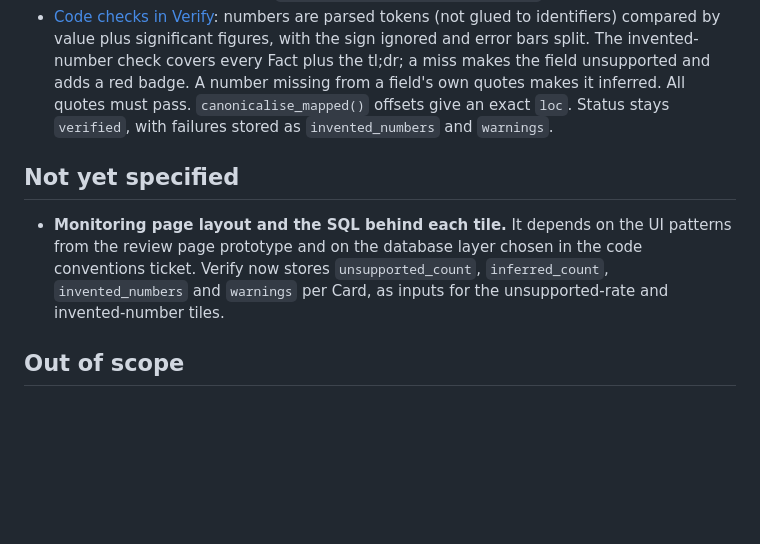
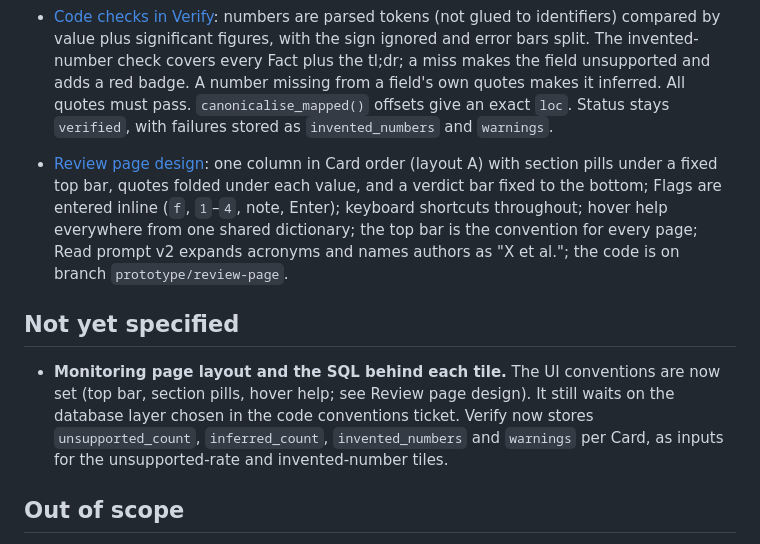
Before and after one commit to sortigoza/phy-agent-platform, a Markdown page: .scratch/m0/map.md, the part around the change. Rendered like a GitHub page; blank space fills up the shorter version.

```diff
--- a/.scratch/m0/map.md
+++ b/.scratch/m0/map.md
@@ -24,9 +24,11 @@ Every M0 build decision is locked, and M0 (SPEC §3) is cut into ordered, vertic
 - [Card schema v1 and Read prompt v1](issues/04-card-schema-and-read-prompt-prototype.md): `CardDraft` (model output, quotes before value) plus a stored `Card`; the model marks `inferred`; opinions sit in one `opinion` block; soft list caps; `{{name}}` prompt placeholders; Read stays at `medium` effort. One real call cost $0.098 (27k in, 3k out) and surfaced a per-field number-grounding gap, now a Verify check; the code is on branch `prototype/card-schema-read-prompt`.
 - [Code checks in Verify](issues/06-verify-code-checks.md): numbers are parsed tokens (not glued to identifiers) compared by value plus significant figures, with the sign ignored and error bars split. The invented-number check covers every Fact plus the tl;dr; a miss makes the field unsupported and adds a red badge. A number missing from a field's own quotes makes it inferred. All quotes must pass. `canonicalise_mapped()` offsets give an exact `loc`. Status stays `verified`, with failures stored as `invented_numbers` and `warnings`.
 
+- [Review page design](issues/05-review-page-prototype.md): one column in Card order (layout A) with section pills under a fixed top bar, quotes folded under each value, and a verdict bar fixed to the bottom; Flags are entered inline (`f`, `1`–`4`, note, Enter); keyboard shortcuts throughout; hover help everywhere from one shared dictionary; the top bar is the convention for every page; Read prompt v2 expands acronyms and names authors as "X et al."; the code is on branch `prototype/review-page`.
+
 ## Not yet specified
 
-- **Monitoring page layout and the SQL behind each tile.** It depends on the UI patterns from the review page prototype and on the database layer chosen in the code conventions ticket. Verify now stores `unsupported_count`, `inferred_count`, `invented_numbers` and `warnings` per Card, as inputs for the unsupported-rate and invented-number tiles.
+- **Monitoring page layout and the SQL behind each tile.** The UI conventions are now set (top bar, section pills, hover help; see Review page design). It still waits on the database layer chosen in the code conventions ticket. Verify now stores `unsupported_count`, `inferred_count`, `invented_numbers` and `warnings` per Card, as inputs for the unsupported-rate and invented-number tiles.
 
 ## Out of scope
 
```
Also changed, not shown: docs/SPEC.md (+9 -2 lines), 1 other file.
